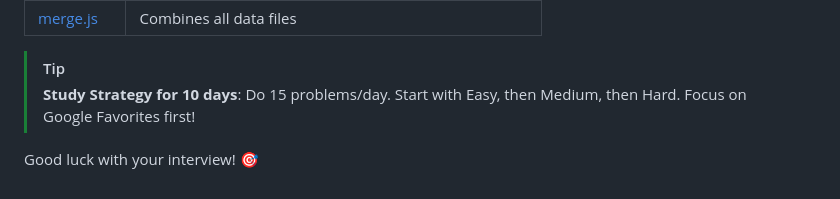
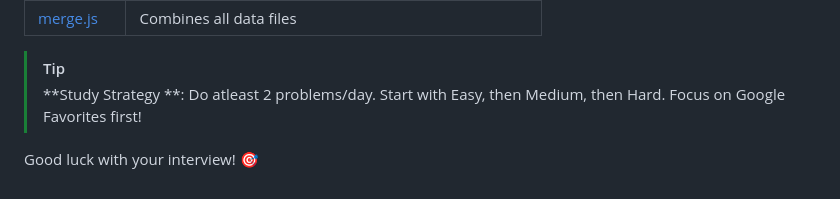
Before and after one commit to Shashankappu/DSAPrep, a Markdown page: README.md, the part around the change. GitHub-like rendering.

```diff
--- a/README.md
+++ b/README.md
@@ -90,6 +90,6 @@ Then open `http://localhost:8080` in your browser.
 | [merge.js](file:///C:/Users/shash/.gemini/antigravity/scratch/DSAPrep/merge.js) | Combines all data files |
 
 > [!TIP]
-> **Study Strategy for 10 days**: Do 15 problems/day. Start with Easy, then Medium, then Hard. Focus on Google Favorites first!
+> **Study Strategy **: Do atleast 2 problems/day. Start with Easy, then Medium, then Hard. Focus on Google Favorites first!
 
 Good luck with your interview! 🎯
```
